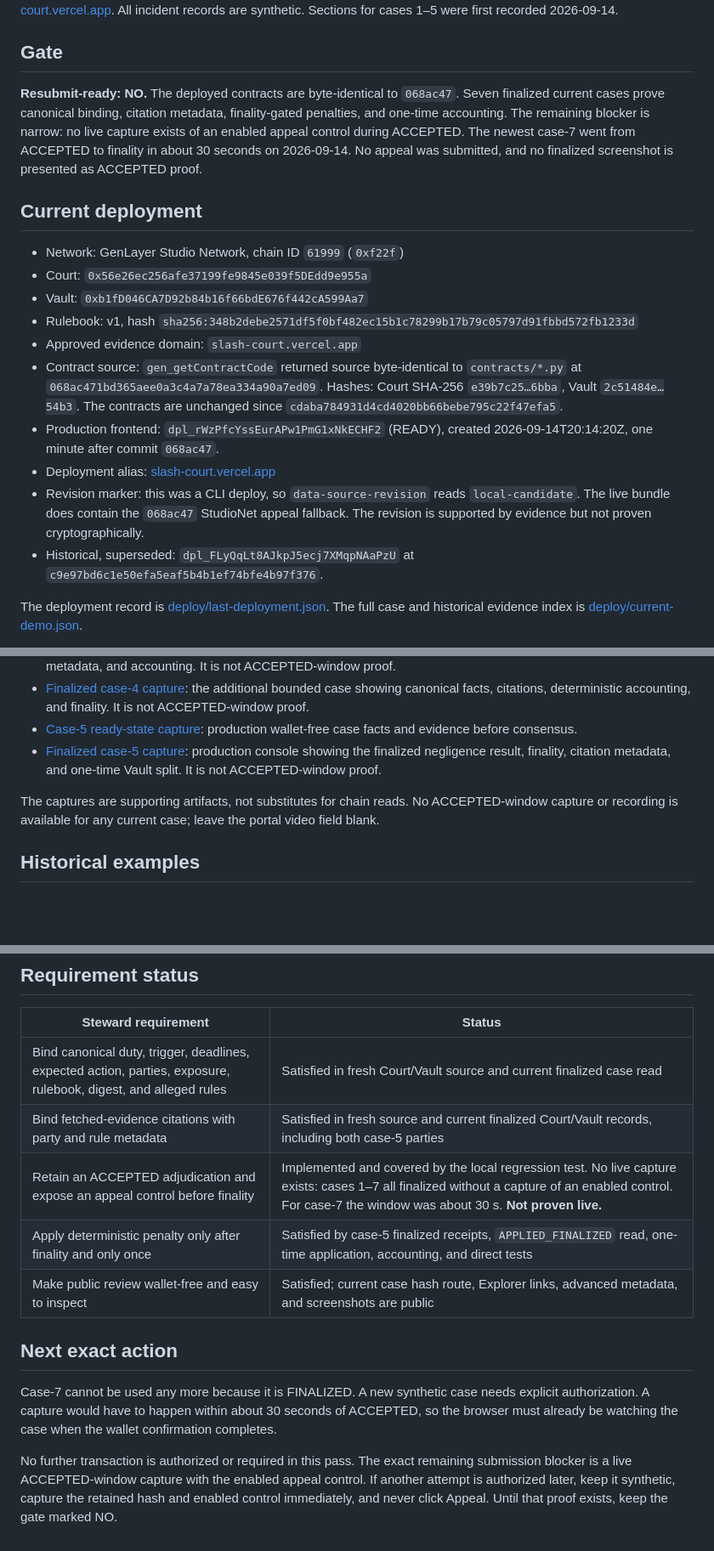
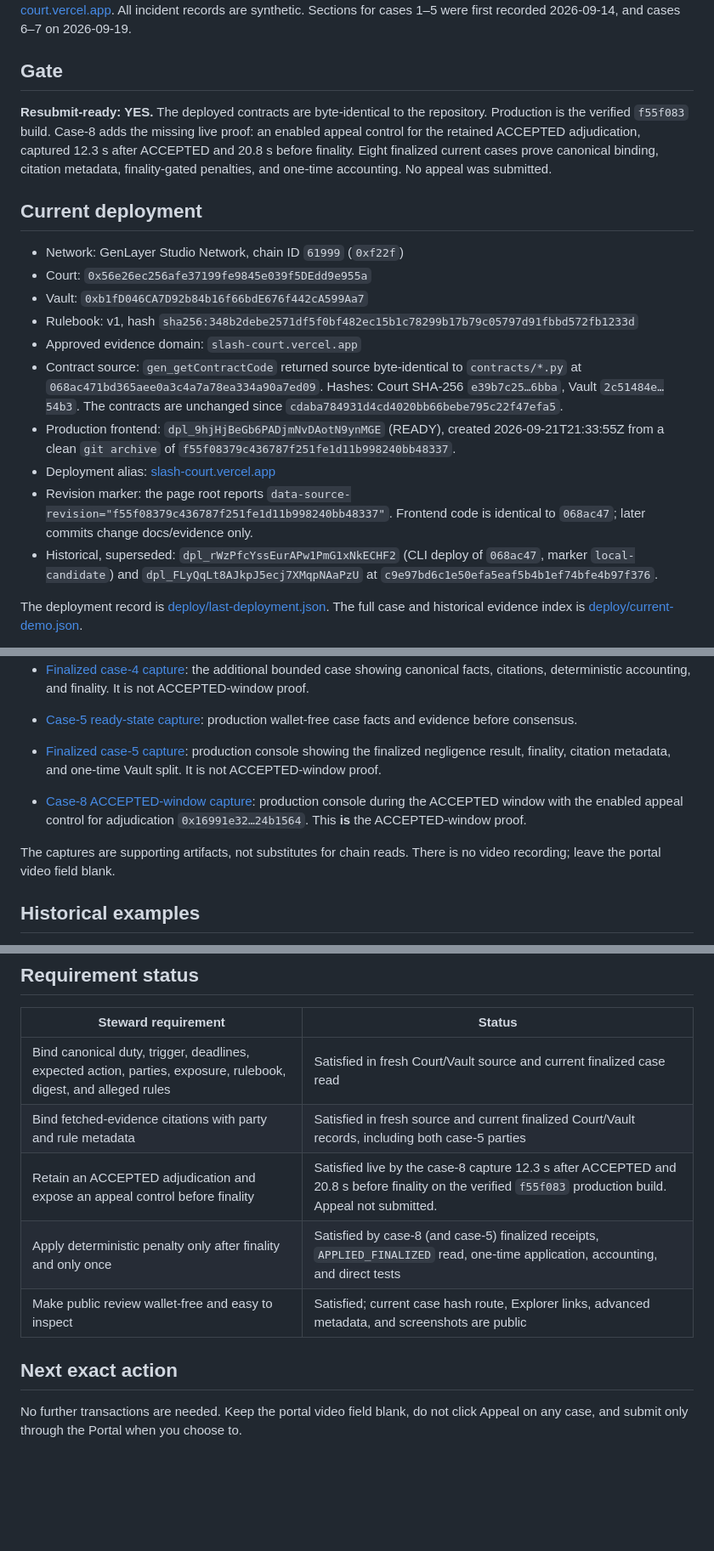
Before and after one commit to JWattjr/Slash-court, a Markdown page: docs/DEMO_READINESS.md, 3 parts joined by grey strips. Shown at 85% size. Drawn GitHub-style; blank space fills up the shorter version.

```diff
--- a/docs/DEMO_READINESS.md
+++ b/docs/DEMO_READINESS.md
@@ -4,15 +4,15 @@ Re-verified 2026-09-19 against StudioNet RPC, the StudioNet explorer, and the
 production console at https://slash-court.vercel.app. All incident records are
-synthetic. Sections for cases 1–5 were first recorded 2026-09-14.
+synthetic. Sections for cases 1–5 were first recorded 2026-09-14, and cases 6–7
+on 2026-09-19.
 
 ## Gate
 
-**Resubmit-ready: NO.** The deployed contracts are byte-identical to `068ac47`.
-Seven finalized current cases prove canonical binding, citation metadata,
-finality-gated penalties, and one-time accounting. The remaining blocker is
-narrow: no live capture exists of an enabled appeal control during ACCEPTED.
-The newest case-7 went from ACCEPTED to finality in about 30 seconds on
-2026-09-14. No appeal was submitted, and no finalized screenshot is presented
-as ACCEPTED proof.
+**Resubmit-ready: YES.** The deployed contracts are byte-identical to the
+repository. Production is the verified `f55f083` build. Case-8 adds the missing
+live proof: an enabled appeal control for the retained ACCEPTED adjudication,
+captured 12.3 s after ACCEPTED and 20.8 s before finality. Eight finalized
+current cases prove canonical binding, citation metadata, finality-gated
+penalties, and one-time accounting. No appeal was submitted.
 
 ## Current deployment
 
@@ -25,15 +25,16 @@ as ACCEPTED proof.
   `contracts/*.py` at `068ac471bd365aee0a3c4a7a78ea334a90a7ed09`. Hashes:
   Court SHA-256 `e39b7c25…6bba`, Vault `2c51484e…54b3`. The contracts are
   unchanged since `cdaba784931d4cd4020bb66bebe795c22f47efa5`.
-- Production frontend: `dpl_rWzPfcYssEurAPw1PmG1xNkECHF2` (READY), created
-  2026-09-14T20:14:20Z, one minute after commit `068ac47`.
+- Production frontend: `dpl_9hjHjBeGb6PADjmNvDAotN9ynMGE` (READY), created
+  2026-09-21T21:33:55Z from a clean `git archive` of
+  `f55f08379c436787f251fe1d11b998240bb48337`.
 - Deployment alias: [slash-court.vercel.app](https://slash-court.vercel.app)
-- Revision marker: this was a CLI deploy, so `data-source-revision` reads
-  `local-candidate`. The live bundle does contain the `068ac47` StudioNet
-  appeal fallback. The revision is supported by evidence but not proven
-  cryptographically.
-- Historical, superseded: `dpl_FLyQqLt8AJkpJ5ecj7XMqpNAaPzU` at
-  `c9e97bd6c1e50efa5eaf5b4b1ef74bfe4b97f376`.
+- Revision marker: the page root reports
+  `data-source-revision="f55f08379c436787f251fe1d11b998240bb48337"`. Frontend
+  code is identical to `068ac47`; later commits change docs/evidence only.
+- Historical, superseded: `dpl_rWzPfcYssEurAPw1PmG1xNkECHF2` (CLI deploy of
+  `068ac47`, marker `local-candidate`) and `dpl_FLyQqLt8AJkpJ5ecj7XMqpNAaPzU`
+  at `c9e97bd6c1e50efa5eaf5b4b1ef74bfe4b97f376`.
 
 The deployment record is [deploy/last-deployment.json](../deploy/last-deployment.json).
 The full case and historical evidence index is
@@ -362,9 +410,10 @@ enabled ACCEPTED appeal control until a future bounded run captures it.
 - [Case-5 ready-state capture](evidence/case-5-ready-before-consensus.png): production wallet-free case facts and evidence before consensus.
 - [Finalized case-5 capture](evidence/case-5-finalized.png): production console showing the finalized negligence result, finality, citation metadata, and one-time Vault split. It is not ACCEPTED-window proof.
 
-The captures are supporting artifacts, not substitutes for chain reads. No
-ACCEPTED-window capture or recording is available for any current case; leave
-the portal video field blank.
+- [Case-8 ACCEPTED-window capture](evidence/case-8-accepted-appeal-window.png): production console during the ACCEPTED window with the enabled appeal control for adjudication `0x16991e32…24b1564`. This **is** the ACCEPTED-window proof.
+
+The captures are supporting artifacts, not substitutes for chain reads. There is
+no video recording; leave the portal video field blank.
 
 ## Historical examples
 
@@ -412,19 +461,13 @@ Earlier record (2026-09-14):
 | --- | --- |
 | Bind canonical duty, trigger, deadlines, expected action, parties, exposure, rulebook, digest, and alleged rules | Satisfied in fresh Court/Vault source and current finalized case read |
 | Bind fetched-evidence citations with party and rule metadata | Satisfied in fresh source and current finalized Court/Vault records, including both case-5 parties |
-| Retain an ACCEPTED adjudication and expose an appeal control before finality | Implemented and covered by the local regression test. No live capture exists: cases 1–7 all finalized without a capture of an enabled control. For case-7 the window was about 30 s. **Not proven live.** |
-| Apply deterministic penalty only after finality and only once | Satisfied by case-5 finalized receipts, `APPLIED_FINALIZED` read, one-time application, accounting, and direct tests |
+| Retain an ACCEPTED adjudication and expose an appeal control before finality | Satisfied live by the case-8 capture 12.3 s after ACCEPTED and 20.8 s before finality on the verified `f55f083` production build. Appeal not submitted. |
+| Apply deterministic penalty only after finality and only once | Satisfied by case-8 (and case-5) finalized receipts, `APPLIED_FINALIZED` read, one-time application, accounting, and direct tests |
 | Make public review wallet-free and easy to inspect | Satisfied; current case hash route, Explorer links, advanced metadata, and screenshots are public |
+
+
 
 ## Next exact action
 
-Case-7 cannot be used any more because it is FINALIZED. A new synthetic case
-needs explicit authorization. A capture would have to happen within about 30
-seconds of ACCEPTED, so the browser must already be watching the case when
-the wallet confirmation completes.
-
-No further transaction is authorized or required in this pass. The exact
-remaining submission blocker is a live ACCEPTED-window capture with the
-enabled appeal control. If another attempt is authorized later, keep it
-synthetic, capture the retained hash and enabled control immediately, and never
-click Appeal. Until that proof exists, keep the gate marked NO.
+No further transactions are needed. Keep the portal video field blank, do not
+click Appeal on any case, and submit only through the Portal when you choose to.
```
Also changed, not shown: other parts of docs/DEMO_READINESS.md (+57 -10 lines), docs/STEWARD_RESPONSE.md (+44 -21 lines), docs/SUBMISSION_GUIDE.md (+32 -29 lines), docs/evidence/case-8-accepted-appeal-window.png (added), 1 other file.
